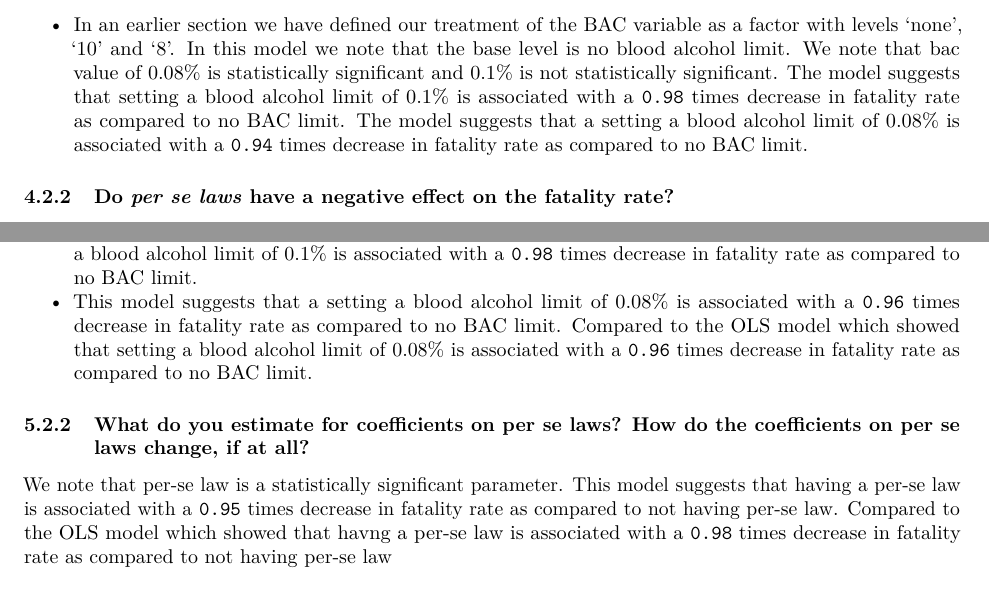
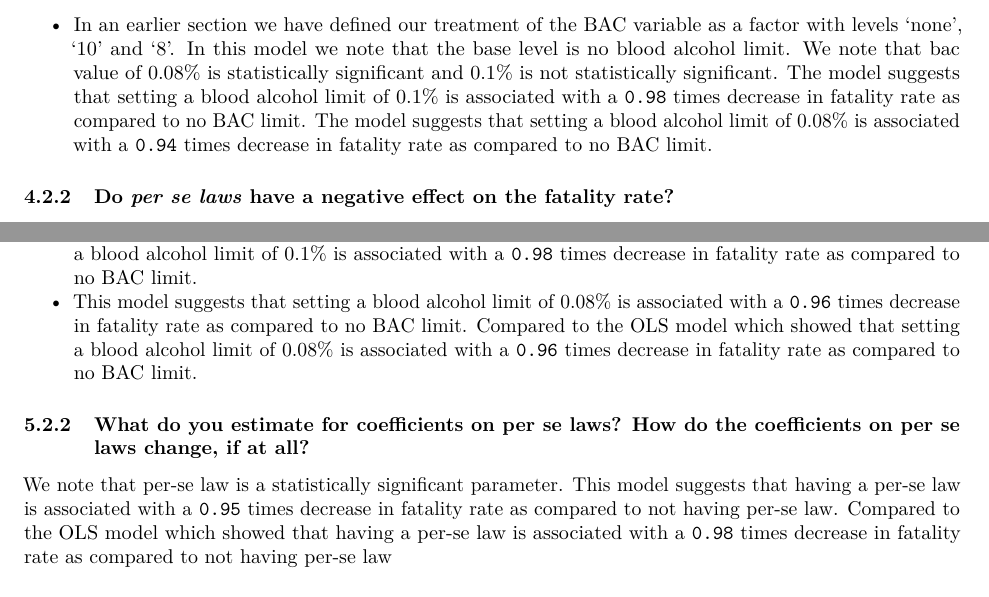
Before and after one commit to hbizunehe/W271_lab3, an R Markdown document (lab_3.Rmd): two parts of pages 14 and 16 of 21, joined at a grey line, cut so that both start at the same text. Rendered offline with R 4.5, knitr and Pandoc, then LaTeX, with nearby package versions; code that draws random numbers runs with fixed seeds of ours; some code elsewhere in the file could not run offline.

Commit message:
Minor phrase issue update

````diff
--- a/lab_3.Rmd
+++ b/lab_3.Rmd
@@ -480,7 +480,7 @@ summary(expanded.ols)
 
 ###  How are the blood alcohol variables defined? Interpret the coefficients that you estimate for this concept.
 
-* In an earlier section we have defined our treatment of the BAC variable as a factor with levels 'none', '10' and '8'. In this model we note that the base level is no blood alcohol limit. We note that bac value of 0.08% is statistically significant and 0.1% is not statistically significant. The model suggests that setting a blood alcohol limit of 0.1% is associated with a ```r round(10^coef(expanded.ols)['bac10'], 2)``` times decrease in fatality rate as compared to no BAC limit.  The model suggests that a setting a blood alcohol limit of 0.08% is associated with a ```r round(10^coef(expanded.ols)['bac8'], 2)``` times decrease in fatality rate as compared to no BAC limit.
+* In an earlier section we have defined our treatment of the BAC variable as a factor with levels 'none', '10' and '8'. In this model we note that the base level is no blood alcohol limit. We note that bac value of 0.08% is statistically significant and 0.1% is not statistically significant. The model suggests that setting a blood alcohol limit of 0.1% is associated with a ```r round(10^coef(expanded.ols)['bac10'], 2)``` times decrease in fatality rate as compared to no BAC limit.  The model suggests that setting a blood alcohol limit of 0.08% is associated with a ```r round(10^coef(expanded.ols)['bac8'], 2)``` times decrease in fatality rate as compared to no BAC limit.
 
 ### Do *per se laws* have a negative effect on the fatality rate?
 
@@ -538,12 +538,12 @@ stargazer(expanded.ols, expanded.within,
 We note that BAC value of 0.1% and 0.08% are both statistically significant parameters.
 
   * This model suggests that setting a blood alcohol limit of 0.1% is associated with a ```r round(10^coef(expanded.within)['bac10'], 2)``` times decrease in log fatality rate as compared to no BAC limit. Compared to the OLS model which showed that setting a blood alcohol limit of 0.1% is associated with a ```r round(10^coef(expanded.ols)['bac10'], 2)``` times decrease in fatality rate as compared to no BAC limit.
-  * This model suggests that a setting a blood alcohol limit of 0.08% is associated with a ```r round(10^coef(expanded.within)['bac8'], 2)``` times decrease in fatality rate as compared to no BAC limit. Compared to the OLS model which showed that setting a blood alcohol limit of 0.08% is associated with a ```r round(10^coef(expanded.within)['bac8'], 2)``` times decrease in fatality rate as compared to no BAC limit.
+  * This model suggests that setting a blood alcohol limit of 0.08% is associated with a ```r round(10^coef(expanded.within)['bac8'], 2)``` times decrease in fatality rate as compared to no BAC limit. Compared to the OLS model which showed that setting a blood alcohol limit of 0.08% is associated with a ```r round(10^coef(expanded.within)['bac8'], 2)``` times decrease in fatality rate as compared to no BAC limit.
 
 
 ### What do you estimate for coefficients on per se laws? How do the coefficients on per se laws change, if at all?
 
-We note that per-se law is a statistically significant parameter. This model suggests that having a per-se law is associated with a ```r round(10^coef(expanded.within)['per_se_law1'], 2)``` times decrease in fatality rate as compared to not having per-se law. Compared to the OLS model which showed that havng a per-se law is associated with a ```r round(10^coef(expanded.ols)['per_se_law1'], 2)``` times decrease in fatality rate as compared to not having per-se law
+We note that per-se law is a statistically significant parameter. This model suggests that having a per-se law is associated with a ```r round(10^coef(expanded.within)['per_se_law1'], 2)``` times decrease in fatality rate as compared to not having per-se law. Compared to the OLS model which showed that having a per-se law is associated with a ```r round(10^coef(expanded.ols)['per_se_law1'], 2)``` times decrease in fatality rate as compared to not having per-se law
 
 ### What do you estimate for coefficients on primary seat-belt laws? How do the coefficients on primary seatbelt laws change, if at all?
 
````
Also changed, not shown: lab_3.Rmd (2 more changed lines).
